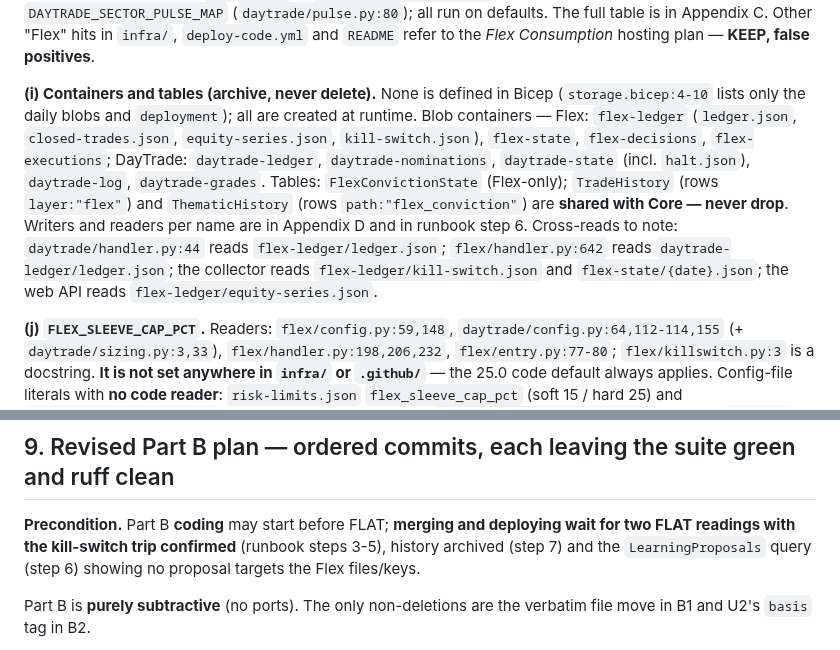
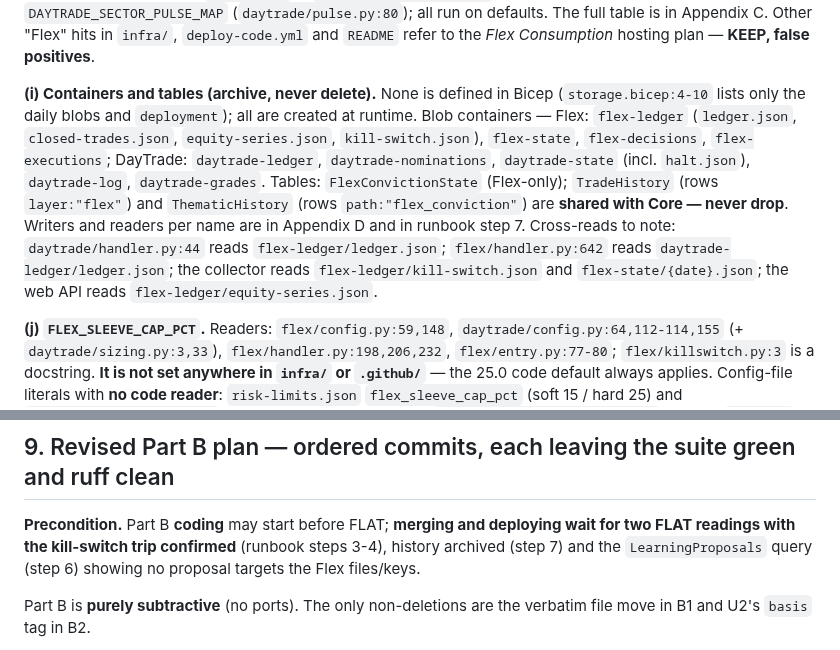
Before and after one commit to jgarrote83/portfolio-automation, a Markdown page: docs/specs/ORB_Phase0_Retirement_Inventory.md, 2 parts joined by grey strips. GitHub-like rendering.

Commit message:
docs: align inventory runbook step refs; FOLLOWUPS #113 fix-up note
Co-Authored-By: Claude Sonnet 5.5 <noreply@anthropic.com>

```diff
--- a/docs/specs/ORB_Phase0_Retirement_Inventory.md
+++ b/docs/specs/ORB_Phase0_Retirement_Inventory.md
@@ -56,7 +56,7 @@ After Part A the branch is measured again in `.review/phase0a-summary.md`.
 
 **(h) `FLEX_*` / `DAYTRADE_*` settings.** Bicep sets only `FLEX_ENABLED='true'` (`functionapp.bicep:117`) and `DAYTRADE_ENABLED='false'` (`:122`); `main.bicep`, `parameters.prod.json`, the workflows and the compiled `main.json` contain none. The rest are env knobs with code defaults: about 20 `FLEX_*` in `src/flex/config.py` (~146-169) and about 30 `DAYTRADE_*` in `src/daytrade/config.py` (~153-187), plus `DAYTRADE_SECTOR_PULSE_MAP` (`daytrade/pulse.py:80`); all run on defaults. The full table is in Appendix C. Other "Flex" hits in `infra/`, `deploy-code.yml` and `README` refer to the *Flex Consumption* hosting plan — **KEEP, false positives**.
 
-**(i) Containers and tables (archive, never delete).** None is defined in Bicep (`storage.bicep:4-10` lists only the daily blobs and `deployment`); all are created at runtime. Blob containers — Flex: `flex-ledger` (`ledger.json`, `closed-trades.json`, `equity-series.json`, `kill-switch.json`), `flex-state`, `flex-decisions`, `flex-executions`; DayTrade: `daytrade-ledger`, `daytrade-nominations`, `daytrade-state` (incl. `halt.json`), `daytrade-log`, `daytrade-grades`. Tables: `FlexConvictionState` (Flex-only); `TradeHistory` (rows `layer:"flex"`) and `ThematicHistory` (rows `path:"flex_conviction"`) are **shared with Core — never drop**. Writers and readers per name are in Appendix D and in runbook step 6. Cross-reads to note: `daytrade/handler.py:44` reads `flex-ledger/ledger.json`; `flex/handler.py:642` reads `daytrade-ledger/ledger.json`; the collector reads `flex-ledger/kill-switch.json` and `flex-state/{date}.json`; the web API reads `flex-ledger/equity-series.json`.
+**(i) Containers and tables (archive, never delete).** None is defined in Bicep (`storage.bicep:4-10` lists only the daily blobs and `deployment`); all are created at runtime. Blob containers — Flex: `flex-ledger` (`ledger.json`, `closed-trades.json`, `equity-series.json`, `kill-switch.json`), `flex-state`, `flex-decisions`, `flex-executions`; DayTrade: `daytrade-ledger`, `daytrade-nominations`, `daytrade-state` (incl. `halt.json`), `daytrade-log`, `daytrade-grades`. Tables: `FlexConvictionState` (Flex-only); `TradeHistory` (rows `layer:"flex"`) and `ThematicHistory` (rows `path:"flex_conviction"`) are **shared with Core — never drop**. Writers and readers per name are in Appendix D and in runbook step 7. Cross-reads to note: `daytrade/handler.py:44` reads `flex-ledger/ledger.json`; `flex/handler.py:642` reads `daytrade-ledger/ledger.json`; the collector reads `flex-ledger/kill-switch.json` and `flex-state/{date}.json`; the web API reads `flex-ledger/equity-series.json`.
 
 **(j) `FLEX_SLEEVE_CAP_PCT`.** Readers: `flex/config.py:59,148`, `daytrade/config.py:64,112-114,155` (+ `daytrade/sizing.py:3,33`), `flex/handler.py:198,206,232`, `flex/entry.py:77-80`; `flex/killswitch.py:3` is a docstring. **It is not set anywhere in `infra/` or `.github/`** — the 25.0 code default always applies. Config-file literals with **no code reader**: `risk-limits.json` `flex_sleeve_cap_pct` (soft 15 / hard 25) and `single_name_cap_pct.flex` 4.0 (mirrored, also unread, in `collector/handler.py:111,113`). Prose: `project-instructions.md:282,648`. Tests pinning it: `test_daytrade_separation.py:70-76`, `test_daytrade_sizing.py:80-84`, `test_flex_news_momentum_b1.py:262`, `test_flex_sizing.py:50-54`, `test_catalyst_prompt_sentinels.py:81`. **Do not confuse** it with Core's cash-sleeve `shock3_ceiling 25.0`. The spec's rename to `ORB_SLEEVE_CAP_PCT` (25) is therefore a *new ORB config value*, not an edit to a deployed setting; after Part B nothing reads the old name.
 
@@ -137,7 +137,7 @@ None of U1–U11 remains open. The only new items needing a Jorge call are the 8
 
 ## 9. Revised Part B plan — ordered commits, each leaving the suite green and ruff clean
 
-**Precondition.** Part B **coding** may start before FLAT; **merging and deploying wait for two FLAT readings with the kill-switch trip confirmed** (runbook steps 3-5), history archived (step 7) and the `LearningProposals` query (step 6) showing no proposal targets the Flex files/keys.
+**Precondition.** Part B **coding** may start before FLAT; **merging and deploying wait for two FLAT readings with the kill-switch trip confirmed** (runbook steps 3-4), history archived (step 7) and the `LearningProposals` query (step 6) showing no proposal targets the Flex files/keys.
 
 Part B is **purely subtractive** (no ports). The only non-deletions are the verbatim file move in B1 and U2's `basis` tag in B2.
 
```
